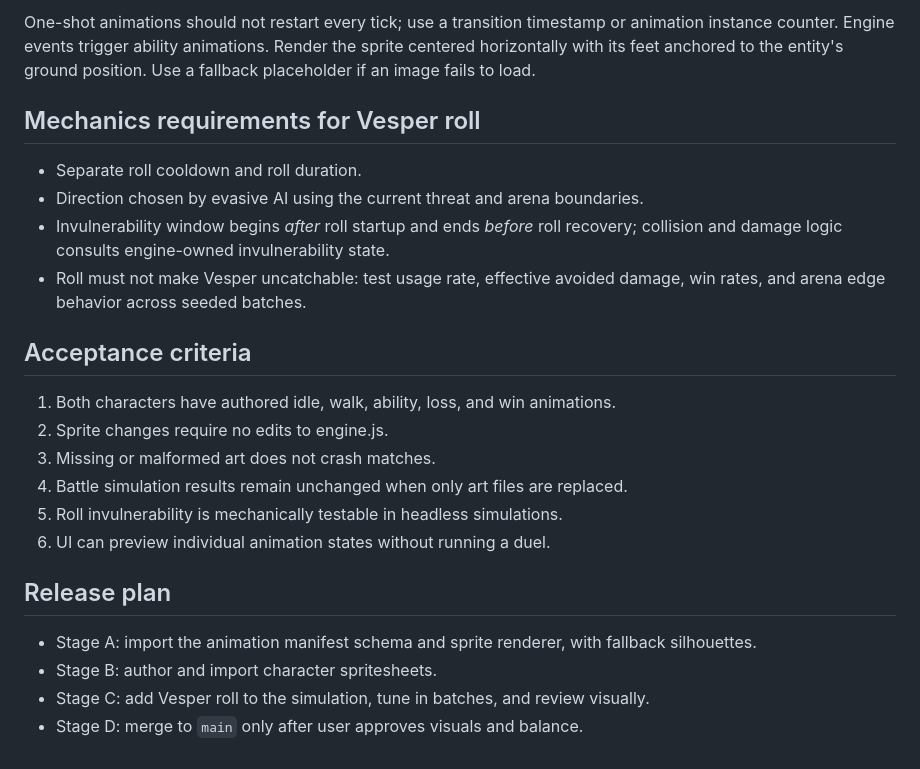
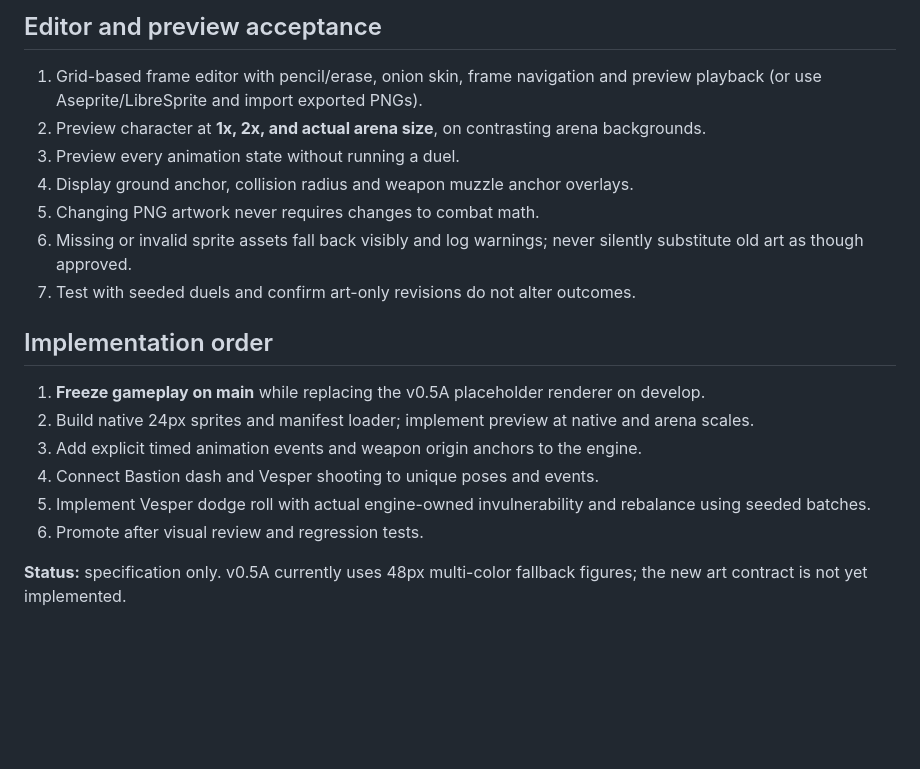
Before and after one commit to karoonmcdowell/interdimensional-coliseum, a Markdown page: docs/CHARACTER_PIPELINE.md, the part around one of its changes. GitHub-like rendering; blank space fills up the shorter version.

```diff
--- a/docs/CHARACTER_PIPELINE.md
+++ b/docs/CHARACTER_PIPELINE.md
@@ -49,22 +64,19 @@ Each PNG is a horizontal spritesheet of 48x48 transparent frames. The manifest d
 
-One-shot animations should not restart every tick; use a transition timestamp or animation instance counter. Engine events trigger ability animations. Render the sprite centered horizontally with its feet anchored to the entity's ground position. Use a fallback placeholder if an image fails to load.
+## Editor and preview acceptance
+1. Grid-based frame editor with pencil/erase, onion skin, frame navigation and preview playback (or use Aseprite/LibreSprite and import exported PNGs).
+2. Preview character at **1x, 2x, and actual arena size**, on contrasting arena backgrounds.
+3. Preview every animation state without running a duel.
+4. Display ground anchor, collision radius and weapon muzzle anchor overlays.
+5. Changing PNG artwork never requires changes to combat math.
+6. Missing or invalid sprite assets fall back visibly and log warnings; never silently substitute old art as though approved.
+7. Test with seeded duels and confirm art-only revisions do not alter outcomes.
 
-## Mechanics requirements for Vesper roll
-- Separate roll cooldown and roll duration.
-- Direction chosen by evasive AI using the current threat and arena boundaries.
-- Invulnerability window begins *after* roll startup and ends *before* roll recovery; collision and damage logic consults engine-owned invulnerability state.
-- Roll must not make Vesper uncatchable: test usage rate, effective avoided damage, win rates, and arena edge behavior across seeded batches.
+## Implementation order
+1. **Freeze gameplay on main** while replacing the v0.5A placeholder renderer on develop.
+2. Build native 24px sprites and manifest loader; implement preview at native and arena scales.
+3. Add explicit timed animation events and weapon origin anchors to the engine.
+4. Connect Bastion dash and Vesper shooting to unique poses and events.
+5. Implement Vesper dodge roll with actual engine-owned invulnerability and rebalance using seeded batches.
+6. Promote after visual review and regression tests.
 
-## Acceptance criteria
-1. Both characters have authored idle, walk, ability, loss, and win animations.
-2. Sprite changes require no edits to engine.js.
-3. Missing or malformed art does not crash matches.
-4. Battle simulation results remain unchanged when only art files are replaced.
-5. Roll invulnerability is mechanically testable in headless simulations.
-6. UI can preview individual animation states without running a duel.
-
-## Release plan
-- Stage A: import the animation manifest schema and sprite renderer, with fallback silhouettes.
-- Stage B: author and import character spritesheets.
-- Stage C: add Vesper roll to the simulation, tune in batches, and review visually.
-- Stage D: merge to `main` only after user approves visuals and balance.
+**Status:** specification only. v0.5A currently uses 48px multi-color fallback figures; the new art contract is not yet implemented.
```
Also changed, not shown: other parts of docs/CHARACTER_PIPELINE.md (+54 -39 lines).
